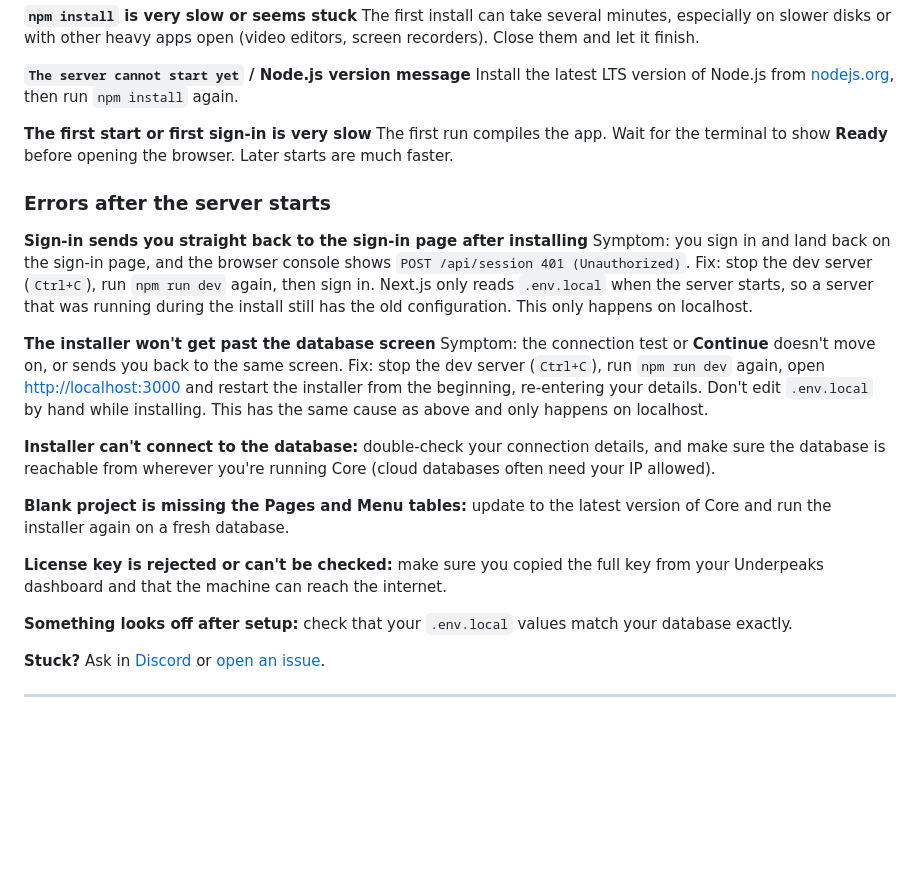
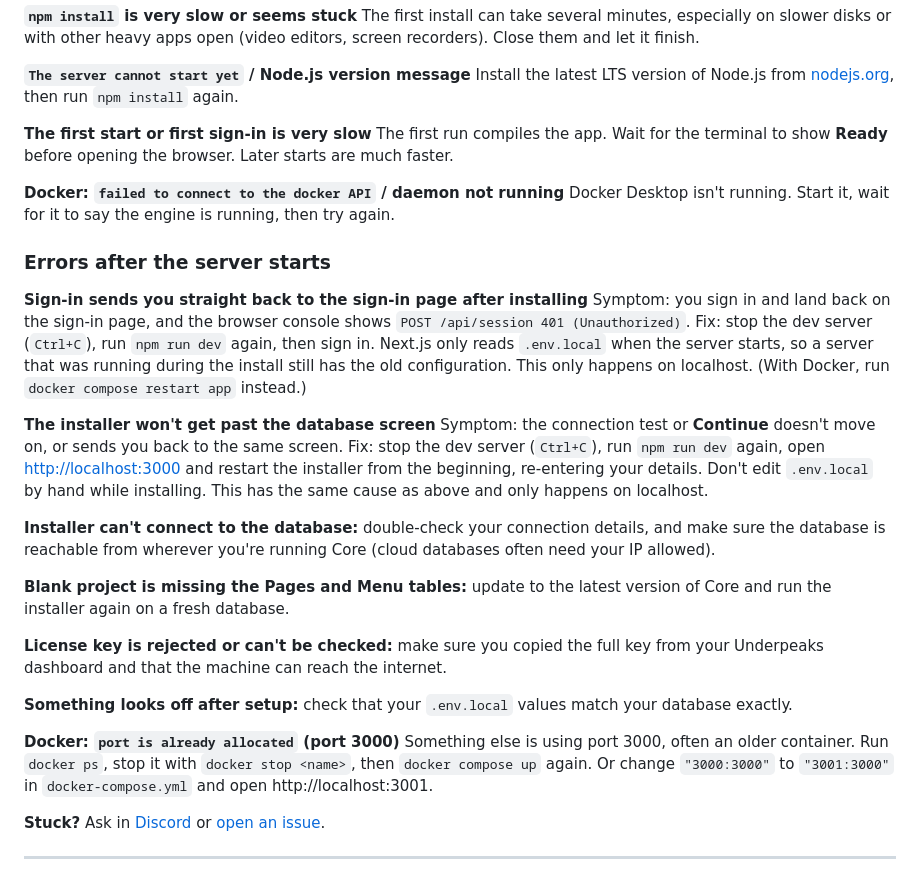
Before and after one commit to underpeaks/underpeaks-core, a Markdown page: README.md, the part around one of its changes. GitHub-like rendering; blank space fills up the shorter version.

```diff
--- a/README.md
+++ b/README.md
@@ -182,11 +217,14 @@ Install the latest LTS version of Node.js from [nodejs.org](https://nodejs.org),
 **The first start or first sign-in is very slow**
 The first run compiles the app. Wait for the terminal to show **Ready** before opening the browser. Later starts are much faster.
 
+**Docker: `failed to connect to the docker API` / daemon not running**
+Docker Desktop isn't running. Start it, wait for it to say the engine is running, then try again.
+
 ### Errors after the server starts
 
 **Sign-in sends you straight back to the sign-in page after installing**
 Symptom: you sign in and land back on the sign-in page, and the browser console shows `POST /api/session 401 (Unauthorized)`.
-Fix: stop the dev server (`Ctrl+C`), run `npm run dev` again, then sign in. Next.js only reads `.env.local` when the server starts, so a server that was running during the install still has the old configuration. This only happens on localhost.
+Fix: stop the dev server (`Ctrl+C`), run `npm run dev` again, then sign in. Next.js only reads `.env.local` when the server starts, so a server that was running during the install still has the old configuration. This only happens on localhost. (With Docker, run `docker compose restart app` instead.)
 
 **The installer won't get past the database screen**
 Symptom: the connection test or **Continue** doesn't move on, or sends you back to the same screen.
@@ -199,6 +237,9 @@ Fix: stop the dev server (`Ctrl+C`), run `npm run dev` again, open [http://local
 **License key is rejected or can't be checked:** make sure you copied the full key from your Underpeaks dashboard and that the machine can reach the internet.
 
 **Something looks off after setup:** check that your `.env.local` values match your database exactly.
+
+**Docker: `port is already allocated` (port 3000)**
+Something else is using port 3000, often an older container. Run `docker ps`, stop it with `docker stop <name>`, then `docker compose up` again. Or change `"3000:3000"` to `"3001:3000"` in `docker-compose.yml` and open http://localhost:3001.
 
 **Stuck?** Ask in [Discord](https://discord.gg/XRNXyNHBg) or [open an issue](https://github.com/underpeaks/underpeaks-core/issues).
 
```
Also changed, not shown: other parts of README.md (+36 -1 lines).
